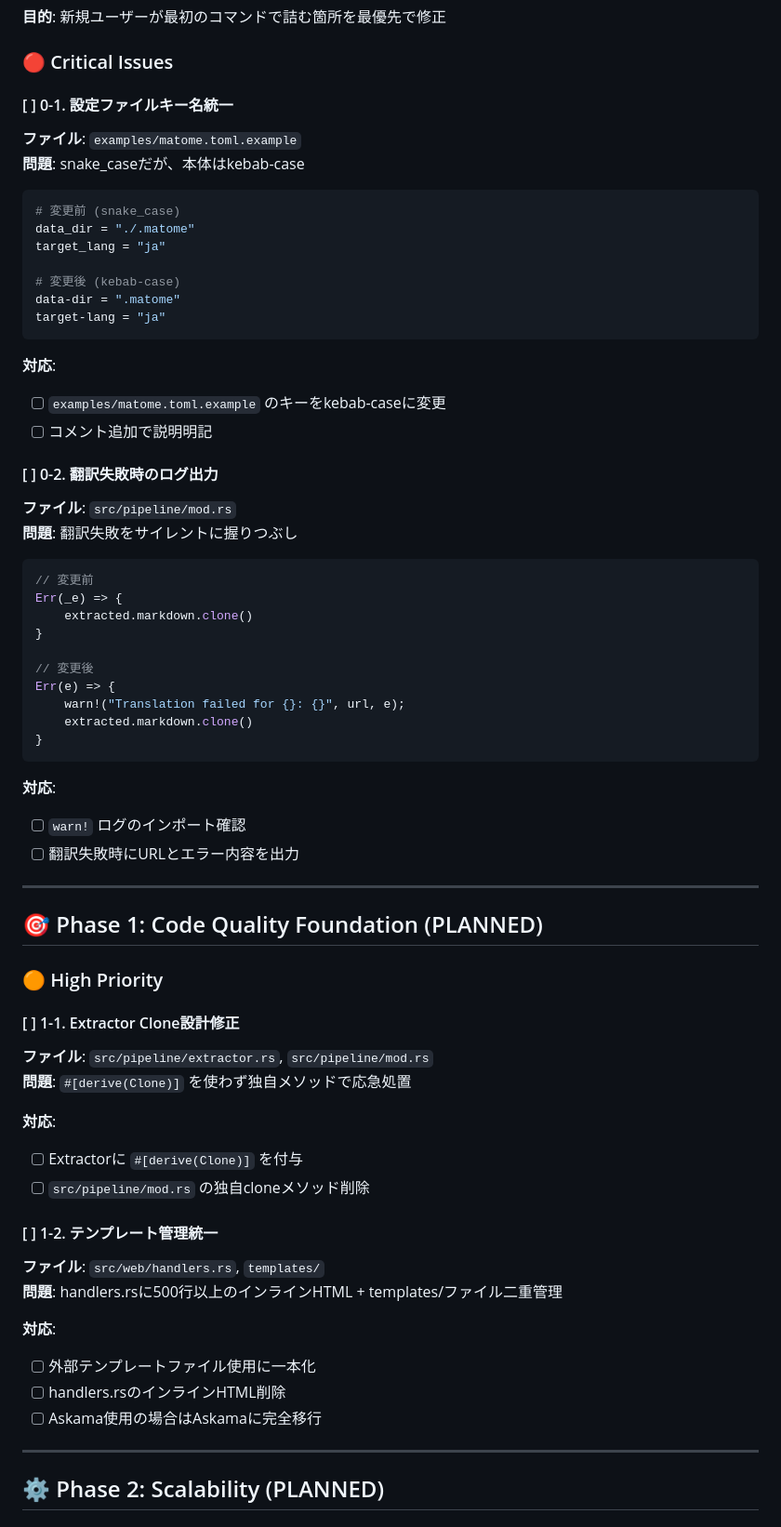
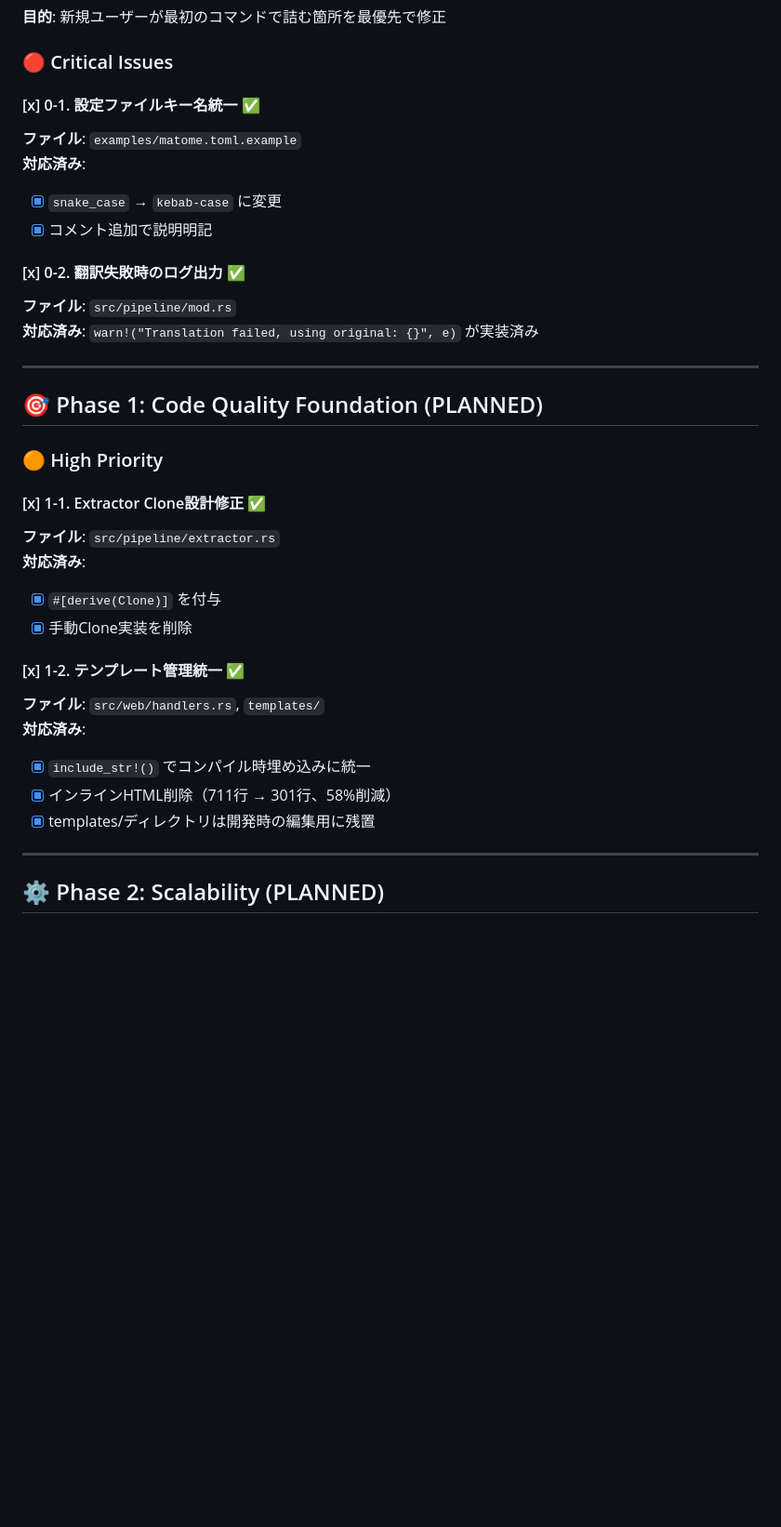
Before and after one commit to ragman53/matome, a Markdown page: TODO.md, the part around the change. Shown at 93% size. Drawn GitHub-style; blank space fills up the shorter version.

Commit message:
docs: Update TODO.md with completed Phase 0 and Phase 1 tasks

````diff
--- a/TODO.md
+++ b/TODO.md
@@ -13,46 +13,17 @@
 
 ### 🔴 Critical Issues
 
-#### [ ] 0-1. 設定ファイルキー名統一
+#### [x] 0-1. 設定ファイルキー名統一 ✅
 
 **ファイル**: `examples/matome.toml.example`
-**問題**: snake_caseだが、本体はkebab-case
+**対応済み**:
+- [x] `snake_case` → `kebab-case` に変更
+- [x] コメント追加で説明明記
 
-```toml
-# 変更前 (snake_case)
-data_dir = "./.matome"
-target_lang = "ja"
-
-# 変更後 (kebab-case)
-data-dir = ".matome"
-target-lang = "ja"
-```
-
-**対応**:
-- [ ] `examples/matome.toml.example` のキーをkebab-caseに変更
-- [ ] コメント追加で説明明記
-
-#### [ ] 0-2. 翻訳失敗時のログ出力
+#### [x] 0-2. 翻訳失敗時のログ出力 ✅
 
 **ファイル**: `src/pipeline/mod.rs`
-**問題**: 翻訳失敗をサイレントに握りつぶし
-
-```rust
-// 変更前
-Err(_e) => {
-    extracted.markdown.clone()
-}
-
-// 変更後
-Err(e) => {
-    warn!("Translation failed for {}: {}", url, e);
-    extracted.markdown.clone()
-}
-```
-
-**対応**:
-- [ ] `warn!` ログのインポート確認
-- [ ] 翻訳失敗時にURLとエラー内容を出力
+**対応済み**: `warn!("Translation failed, using original: {}", e)` が実装済み
 
 ---
 
@@ -60,24 +31,20 @@ Err(e) => {
 
 ### 🟠 High Priority
 
-#### [ ] 1-1. Extractor Clone設計修正
+#### [x] 1-1. Extractor Clone設計修正 ✅
 
-**ファイル**: `src/pipeline/extractor.rs`, `src/pipeline/mod.rs`
-**問題**: `#[derive(Clone)]` を使わず独自メソッドで応急処置
+**ファイル**: `src/pipeline/extractor.rs`
+**対応済み**:
+- [x] `#[derive(Clone)]` を付与
+- [x] 手動Clone実装を削除
 
-**対応**:
-- [ ] Extractorに `#[derive(Clone)]` を付与
-- [ ] `src/pipeline/mod.rs` の独自cloneメソッド削除
-
-#### [ ] 1-2. テンプレート管理統一
+#### [x] 1-2. テンプレート管理統一 ✅
 
 **ファイル**: `src/web/handlers.rs`, `templates/`
-**問題**: handlers.rsに500行以上のインラインHTML + templates/ファイル二重管理
-
-**対応**:
-- [ ] 外部テンプレートファイル使用に一本化
-- [ ] handlers.rsのインラインHTML削除
-- [ ] Askama使用の場合はAskamaに完全移行
+**対応済み**:
+- [x] `include_str!()` でコンパイル時埋め込みに統一
+- [x] インラインHTML削除（711行 → 301行、58%削減）
+- [x] templates/ディレクトリは開発時の編集用に残置
 
 ---
 
````
